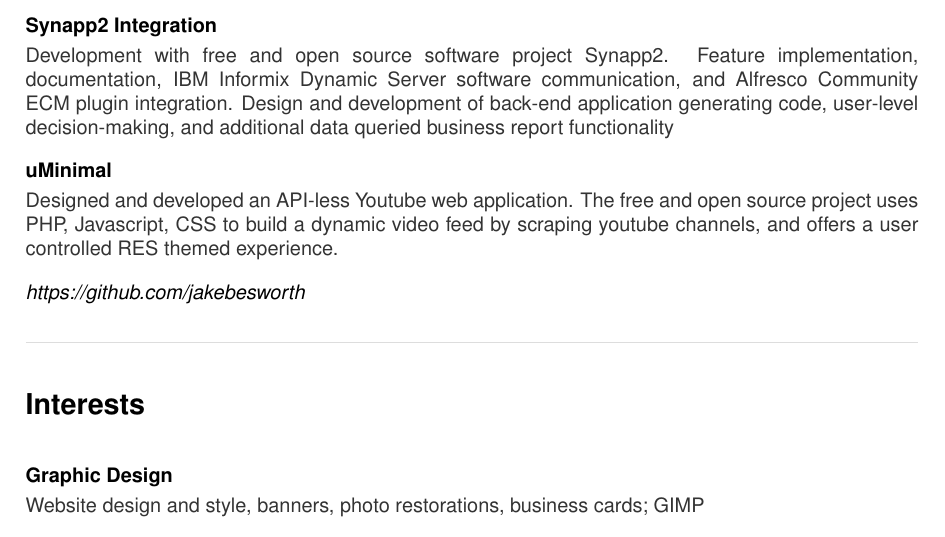
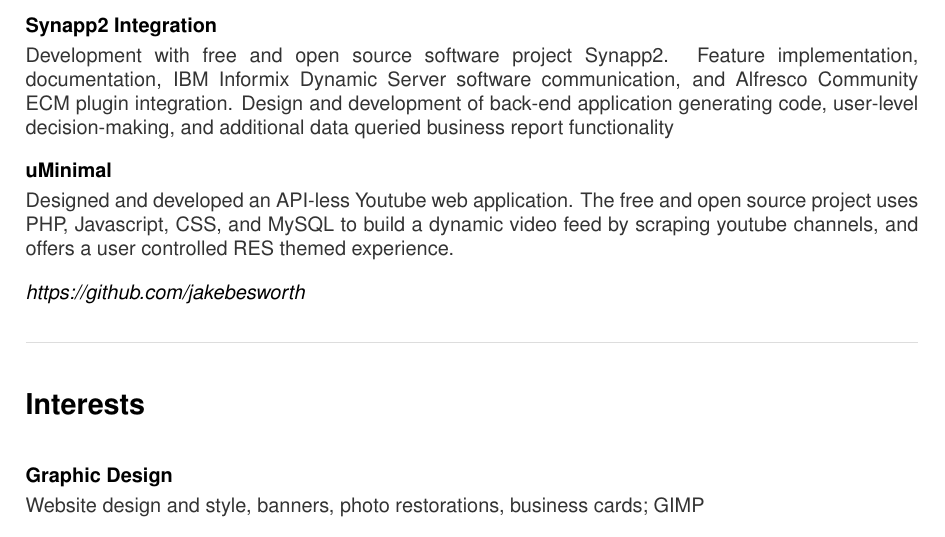
Before and after one commit to jakebesworth/Resume, a LaTeX CV (resume.tex): part of page 2 of 2, cut so that both start at the same text. Compiled offline with pdfLaTeX.

Commit message:
Added missing word

```diff
--- a/resume.tex
+++ b/resume.tex
@@ -125,7 +125,7 @@
 	{\color{darkgrey}Development with free and open source software project Synapp2. Feature implementation, documentation, IBM Informix Dynamic Server software communication, and Alfresco Community ECM plugin integration. Design and development of back-end application generating code, user-level decision-making, and additional data queried business report functionality}
 
 	\textbf{uMinimal\\[3pt]}
-	{\color{darkgrey}Designed and developed an API-less Youtube web application. The free and open source project uses PHP, Javascript, CSS to build a dynamic video feed by scraping youtube channels, and offers a user controlled RES themed experience.}
+	{\color{darkgrey}Designed and developed an API-less Youtube web application. The free and open source project uses PHP, Javascript, CSS, and MySQL to build a dynamic video feed by scraping youtube channels, and offers a user controlled RES themed experience.}
 
 	\textit{https://github.com/jakebesworth\\[10pt]}
 	%%End%% Designs
```
Also changed, not shown: resume.pdf.
